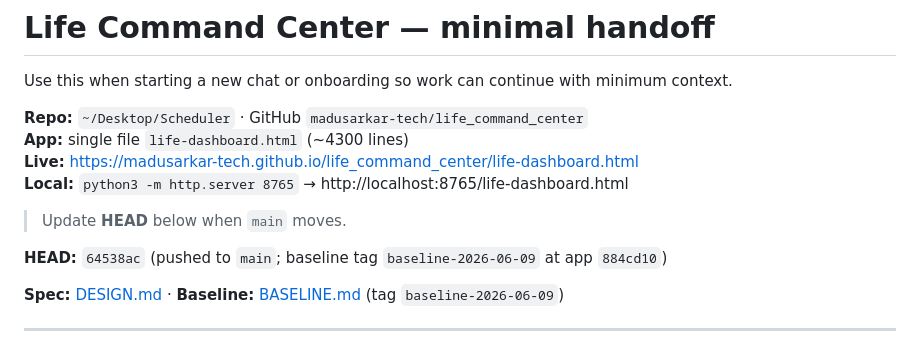
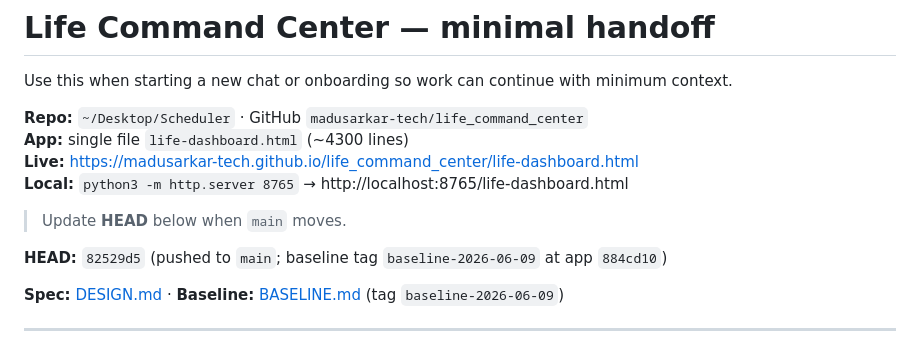
Before and after one commit to madusarkar-tech/life_command_center, a Markdown page: docs/HANDOFF.md, the part around the change. Rendered like a GitHub page.

Commit message:
docs: HANDOFF HEAD 82529d5.
Co-authored-by: Cursor <cursoragent@cursor.com>

```diff
--- a/docs/HANDOFF.md
+++ b/docs/HANDOFF.md
@@ -9,7 +9,7 @@ Use this when starting a new chat or onboarding so work can continue with minimu
 
 > Update **HEAD** below when `main` moves.
 
-**HEAD:** `64538ac` (pushed to `main`; baseline tag `baseline-2026-06-09` at app `884cd10`)
+**HEAD:** `82529d5` (pushed to `main`; baseline tag `baseline-2026-06-09` at app `884cd10`)
 
 **Spec:** [DESIGN.md](./DESIGN.md) · **Baseline:** [BASELINE.md](./BASELINE.md) (tag `baseline-2026-06-09`)
 
```
